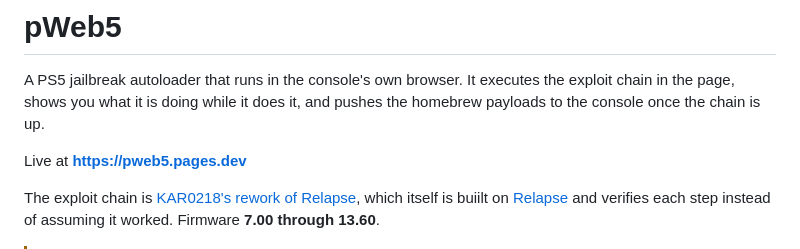
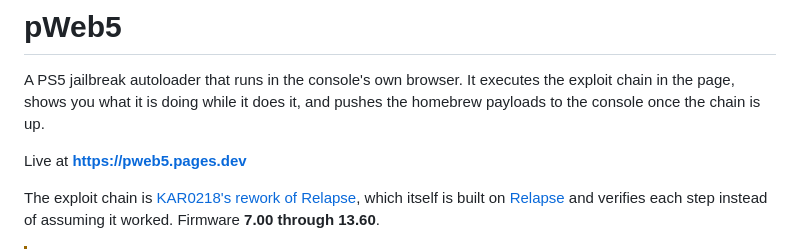
Before and after one commit to pLabs5/pWeb5, a Markdown page: README.md, the part around the change. GitHub-like rendering.

Commit message:
Fix typo in README.md

```diff
--- a/README.md
+++ b/README.md
@@ -7,7 +7,7 @@ pushes the homebrew payloads to the console once the chain is up.
 Live at **https://pweb5.pages.dev**
 
 The exploit chain is [KAR0218's rework of Relapse](https://github.com/KAR0218/KAR0218.github.io/tree/main/ps5/relapse),
-which itself is buiilt on [Relapse](https://github.com/ntfargo/Relapse-Exploit)
+which itself is built on [Relapse](https://github.com/ntfargo/Relapse-Exploit)
 and verifies each step instead of assuming it worked. Firmware **7.00 through
 13.60**.
 
```
